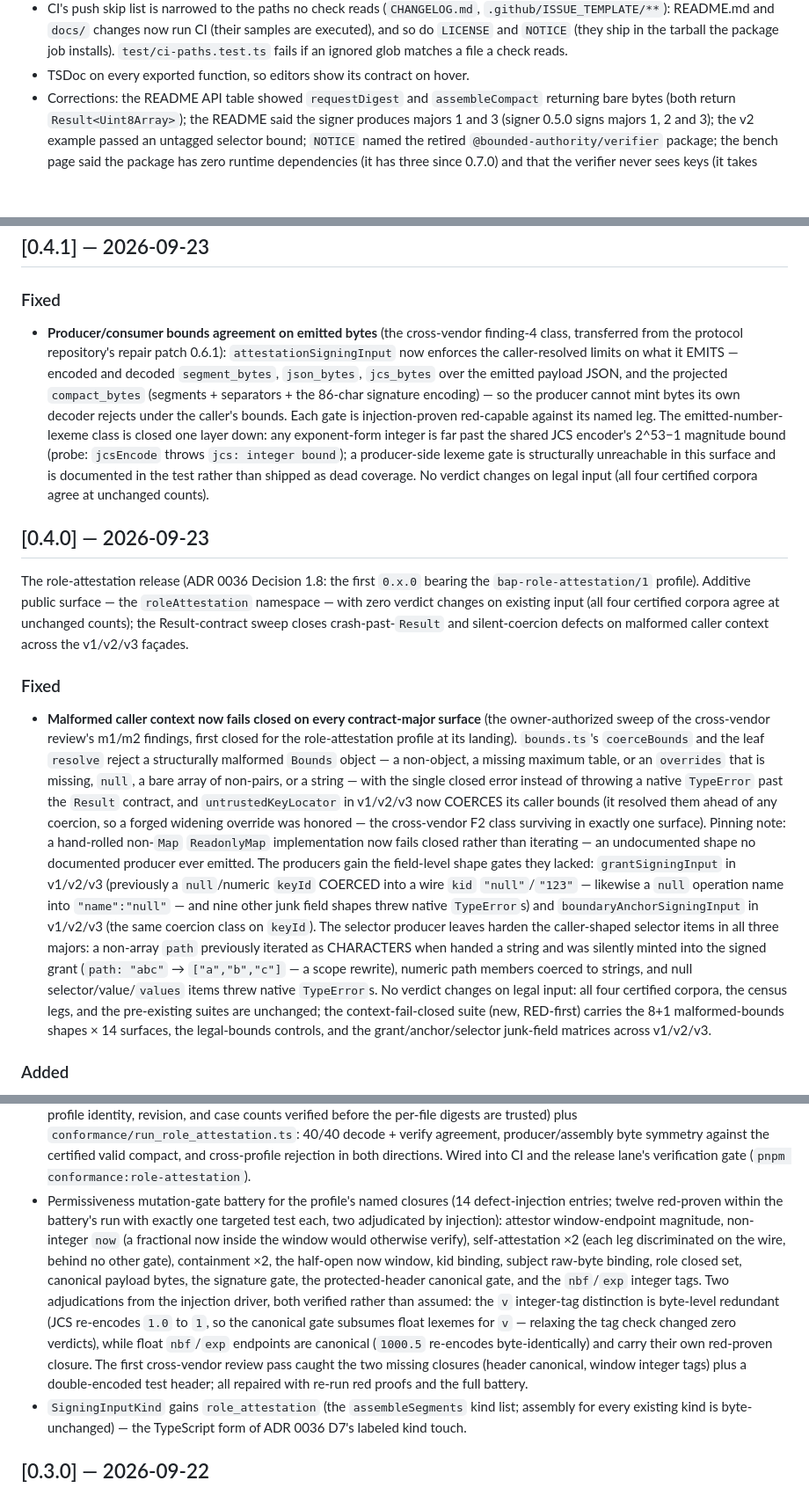
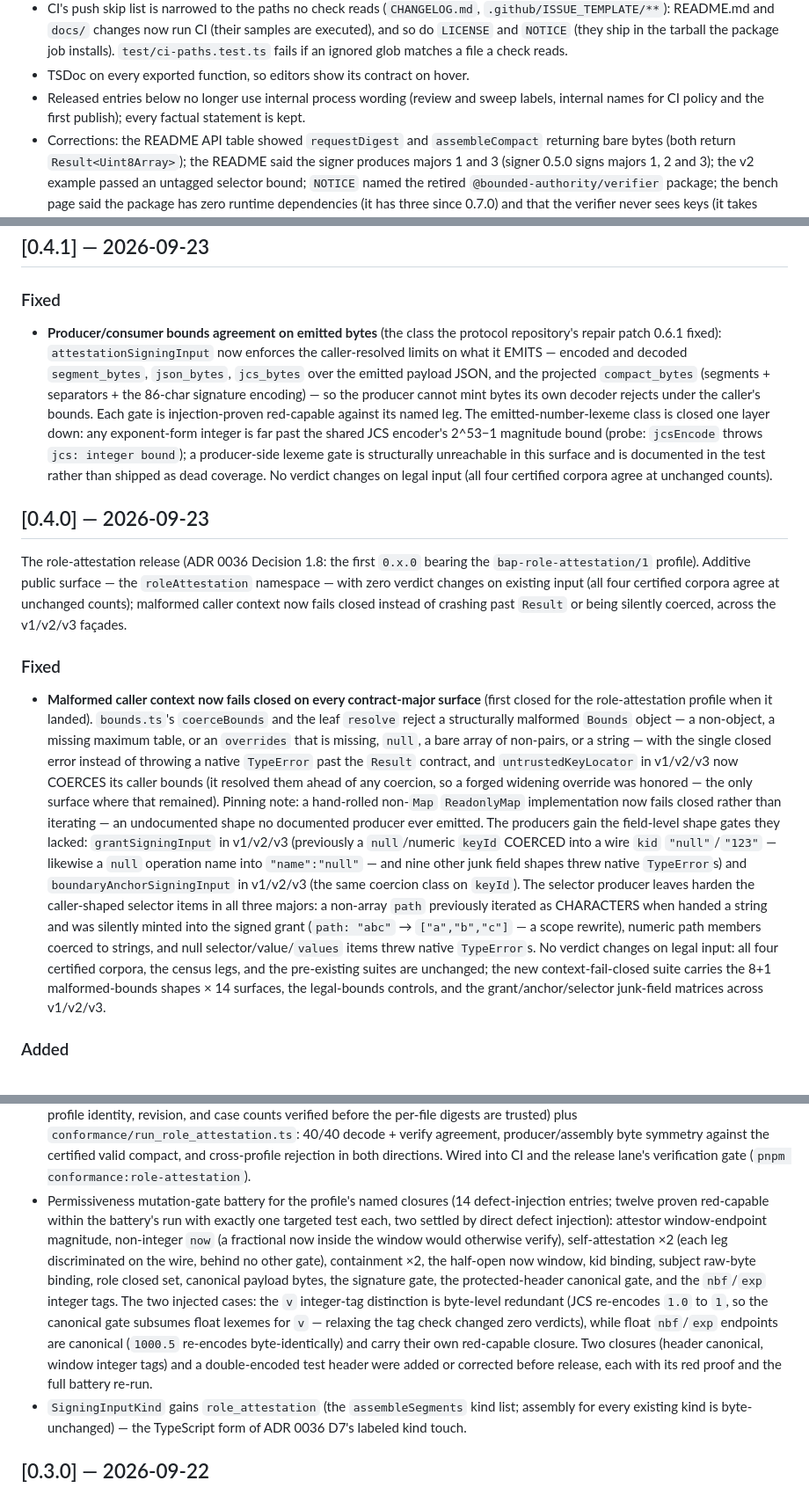
Before and after one commit to baselabs/bounded_authority_protocol_typescript, a Markdown page: CHANGELOG.md, 3 parts joined by grey strips. Shown at 88% size. GitHub-like rendering; blank space fills up the shorter version.

```diff
--- a/CHANGELOG.md
+++ b/CHANGELOG.md
@@ -55,6 +55,8 @@ No verification verdict changes.
   executed), and so do `LICENSE` and `NOTICE` (they ship in the tarball the package job installs).
   `test/ci-paths.test.ts` fails if an ignored glob matches a file a check reads.
 - TSDoc on every exported function, so editors show its contract on hover.
+- Released entries below no longer use internal process wording (review and sweep labels, internal
+  names for CI policy and the first publish); every factual statement is kept.
 - Corrections: the README API table showed `requestDigest` and `assembleCompact` returning bare
   bytes (both return `Result<Uint8Array>`); the README said the signer produces majors 1 and 3
   (signer 0.5.0 signs majors 1, 2 and 3); the v2 example passed an untagged selector bound;
@@ -262,8 +264,8 @@ release is also the package-major step for the identifier-admission tightening b
 
 ### Fixed
 
-- **Producer/consumer bounds agreement on emitted bytes** (the cross-vendor finding-4 class,
-  transferred from the protocol repository's repair patch 0.6.1): `attestationSigningInput`
+- **Producer/consumer bounds agreement on emitted bytes** (the class the protocol repository's
+  repair patch 0.6.1 fixed): `attestationSigningInput`
   now enforces the caller-resolved limits on what it EMITS — encoded and decoded
   `segment_bytes`, `json_bytes`, `jcs_bytes` over the emitted payload JSON, and the
   projected `compact_bytes` (segments + separators + the 86-char signature encoding) — so the
@@ -281,19 +283,18 @@ release is also the package-major step for the identifier-admission tightening b
 The role-attestation release (ADR 0036 Decision 1.8: the first `0.x.0` bearing the
 `bap-role-attestation/1` profile). Additive public surface — the `roleAttestation` namespace —
 with zero verdict changes on existing input (all four certified corpora agree at unchanged
-counts); the Result-contract sweep closes crash-past-`Result` and silent-coercion defects on
-malformed caller context across the v1/v2/v3 façades.
+counts); malformed caller context now fails closed instead of crashing past `Result` or being
+silently coerced, across the v1/v2/v3 façades.
 ### Fixed
 
-- **Malformed caller context now fails closed on every contract-major surface** (the
-  owner-authorized sweep of the cross-vendor review's m1/m2 findings, first closed for the
-  role-attestation profile at its landing). `bounds.ts`'s `coerceBounds` and the leaf
+- **Malformed caller context now fails closed on every contract-major surface** (first closed
+  for the role-attestation profile when it landed). `bounds.ts`'s `coerceBounds` and the leaf
   `resolve` reject a structurally malformed `Bounds` object — a non-object, a missing
   maximum table, or an `overrides` that is missing, `null`, a bare array of non-pairs, or a
   string — with the single closed error instead of throwing a native `TypeError` past the
   `Result` contract, and `untrustedKeyLocator` in v1/v2/v3 now COERCES its caller bounds
   (it resolved them ahead of any coercion, so a forged widening override was honored — the
-  cross-vendor F2 class surviving in exactly one surface). Pinning note: a hand-rolled
+  only surface where that remained). Pinning note: a hand-rolled
   non-`Map` `ReadonlyMap` implementation now fails closed rather than iterating — an
   undocumented shape no documented producer ever emitted. The producers gain the field-level
   shape gates they lacked: `grantSigningInput` in v1/v2/v3 (previously a `null`/numeric
@@ -305,8 +306,8 @@ malformed caller context across the v1/v2/v3 façades.
   minted into the signed grant (`path: "abc"` → `["a","b","c"]` — a scope rewrite), numeric
   path members coerced to strings, and null selector/value/`values` items threw native
   `TypeError`s. No verdict changes on legal input: all four certified corpora, the census
-  legs, and the pre-existing suites are unchanged; the context-fail-closed suite (new,
-  RED-first) carries the 8+1 malformed-bounds shapes × 14 surfaces, the legal-bounds
+  legs, and the pre-existing suites are unchanged; the new context-fail-closed suite carries the
+  8+1 malformed-bounds shapes × 14 surfaces, the legal-bounds
   controls, and the grant/anchor/selector junk-field matrices across v1/v2/v3.
 
 ### Added
@@ -341,19 +342,19 @@ malformed caller context across the v1/v2/v3 façades.
   cross-profile rejection in both directions. Wired into CI and the release lane's
   verification gate (`pnpm conformance:role-attestation`).
 - Permissiveness mutation-gate battery for the profile's named closures (14 defect-injection
-  entries; twelve red-proven within the battery's run with exactly one targeted test each, two
-  adjudicated by injection): attestor window-endpoint magnitude, non-integer `now` (a
+  entries; twelve proven red-capable within the battery's run with exactly one targeted test each,
+  two settled by direct defect injection): attestor window-endpoint magnitude, non-integer `now` (a
   fractional now inside the window would otherwise verify), self-attestation ×2 (each leg
   discriminated on the wire, behind no other gate), containment ×2, the half-open now window,
   kid binding, subject raw-byte binding, role closed set, canonical payload bytes, the
-  signature gate, the protected-header canonical gate, and the `nbf`/`exp` integer tags. Two
-  adjudications from the injection driver, both verified rather than assumed: the `v`
+  signature gate, the protected-header canonical gate, and the `nbf`/`exp` integer tags. The two
+  injected cases: the `v`
   integer-tag distinction is byte-level redundant (JCS re-encodes `1.0` to `1`, so the
   canonical gate subsumes float lexemes for `v` — relaxing the tag check changed zero
   verdicts), while float `nbf`/`exp` endpoints are canonical (`1000.5` re-encodes
-  byte-identically) and carry their own red-proven closure. The first cross-vendor review
-  pass caught the two missing closures (header canonical, window integer tags) plus a
-  double-encoded test header; all repaired with re-run red proofs and the full battery.
+  byte-identically) and carry their own red-capable closure. Two closures (header canonical,
+  window integer tags) and a double-encoded test header were added or corrected before release,
+  each with its red proof and the full battery re-run.
 - `SigningInputKind` gains `role_attestation` (the `assembleSegments` kind list; assembly for
   every existing kind is byte-unchanged) — the TypeScript form of ADR 0036 D7's labeled
   kind touch.
```
Also changed, not shown: other parts of CHANGELOG.md (+12 -12 lines).
